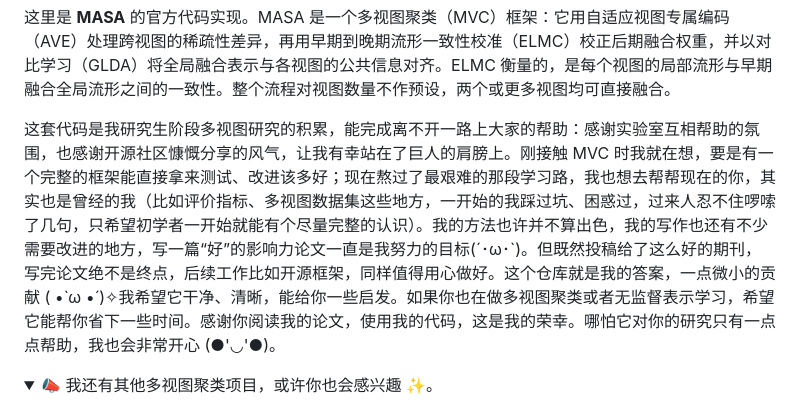
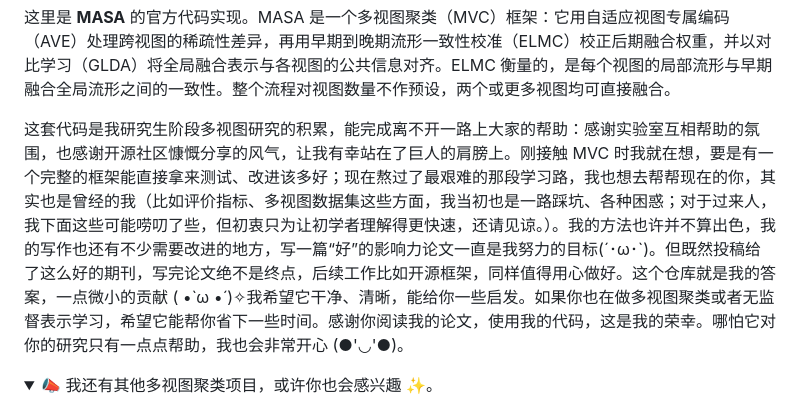
Before and after one commit to cleste-pome/MASA, a Markdown page: README_zh.md, the part around the change. Drawn GitHub-style.

```diff
--- a/README_zh.md
+++ b/README_zh.md
@@ -16,7 +16,7 @@
 
 这里是 **MASA** 的官方代码实现。MASA 是一个多视图聚类（MVC）框架：它用自适应视图专属编码（AVE）处理跨视图的稀疏性差异，再用早期到晚期流形一致性校准（ELMC）校正后期融合权重，并以对比学习（GLDA）将全局融合表示与各视图的公共信息对齐。ELMC 衡量的，是每个视图的局部流形与早期融合全局流形之间的一致性。整个流程对视图数量不作预设，两个或更多视图均可直接融合。
 
-这套代码是我研究生阶段多视图研究的积累，能完成离不开一路上大家的帮助：感谢实验室互相帮助的氛围，也感谢开源社区慷慨分享的风气，让我有幸站在了巨人的肩膀上。刚接触 MVC 时我就在想，要是有一个完整的框架能直接拿来测试、改进该多好；现在熬过了最艰难的那段学习路，我也想去帮帮现在的你，其实也是曾经的我（比如评价指标、多视图数据集这些地方，一开始的我踩过坑、困惑过，过来人忍不住啰嗦了几句，只希望初学者一开始就能有个尽量完整的认识）。我的方法也许并不算出色，我的写作也还有不少需要改进的地方，写一篇“好”的影响力论文一直是我努力的目标(´･ω･`)。但既然投稿给了这么好的期刊，写完论文绝不是终点，后续工作比如开源框架，同样值得用心做好。这个仓库就是我的答案，一点微小的贡献 ( •̀ ω •́ )✧我希望它干净、清晰，能给你一些启发。如果你也在做多视图聚类或者无监督表示学习，希望它能帮你省下一些时间。感谢你阅读我的论文，使用我的代码，这是我的荣幸。哪怕它对你的研究只有一点点帮助，我也会非常开心 (●'◡'●)。
+这套代码是我研究生阶段多视图研究的积累，能完成离不开一路上大家的帮助：感谢实验室互相帮助的氛围，也感谢开源社区慷慨分享的风气，让我有幸站在了巨人的肩膀上。刚接触 MVC 时我就在想，要是有一个完整的框架能直接拿来测试、改进该多好；现在熬过了最艰难的那段学习路，我也想去帮帮现在的你，其实也是曾经的我（比如评价指标、多视图数据集这些方面，我当初也是一路踩坑、各种困惑；对于过来人，我下面这些可能唠叨了些，但初衷只为让初学者理解得更快速，还请见谅。）。我的方法也许并不算出色，我的写作也还有不少需要改进的地方，写一篇“好”的影响力论文一直是我努力的目标(´･ω･`)。但既然投稿给了这么好的期刊，写完论文绝不是终点，后续工作比如开源框架，同样值得用心做好。这个仓库就是我的答案，一点微小的贡献 ( •̀ ω •́ )✧我希望它干净、清晰，能给你一些启发。如果你也在做多视图聚类或者无监督表示学习，希望它能帮你省下一些时间。感谢你阅读我的论文，使用我的代码，这是我的荣幸。哪怕它对你的研究只有一点点帮助，我也会非常开心 (●'◡'●)。
 
 <details open><summary>📣 我还有其他多视图聚类项目，或许你也会感兴趣 ✨。</summary><p>
 
```
Also changed, not shown: README.md (+2 -2 lines).
